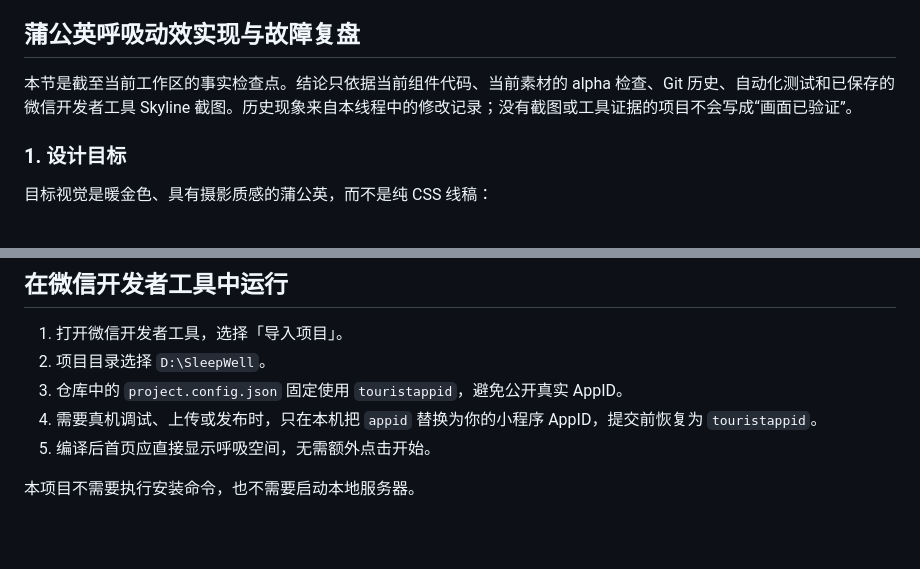
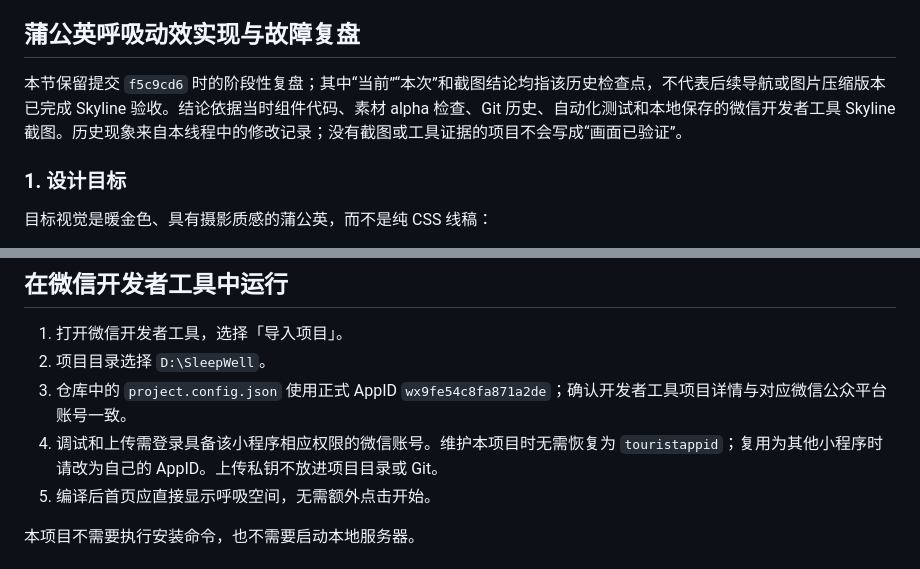
Before and after one commit to oraclehhh/Sleepwell, a Markdown page: README.md, 2 parts joined by grey strips. Drawn GitHub-style; blank space fills up the shorter version.

```diff
--- a/README.md
+++ b/README.md
@@ -34,7 +80,7 @@
 
 ## 蒲公英呼吸动效实现与故障复盘
 
-本节是截至当前工作区的事实检查点。结论只依据当前组件代码、当前素材的 alpha 检查、Git 历史、自动化测试和已保存的微信开发者工具 Skyline 截图。历史现象来自本线程中的修改记录；没有截图或工具证据的项目不会写成“画面已验证”。
+本节保留提交 `f5c9cd6` 时的阶段性复盘；其中“当前”“本次”和截图结论均指该历史检查点，不代表后续导航或图片压缩版本已完成 Skyline 验收。结论依据当时组件代码、素材 alpha 检查、Git 历史、自动化测试和本地保存的微信开发者工具 Skyline 截图。历史现象来自本线程中的修改记录；没有截图或工具证据的项目不会写成“画面已验证”。
 
 ### 1. 设计目标
 
@@ -403,8 +449,8 @@ D:\SleepWell
 
 1. 打开微信开发者工具，选择「导入项目」。
 2. 项目目录选择 `D:\SleepWell`。
-3. 仓库中的 `project.config.json` 固定使用 `touristappid`，避免公开真实 AppID。
-4. 需要真机调试、上传或发布时，只在本机把 `appid` 替换为你的小程序 AppID，提交前恢复为 `touristappid`。
+3. 仓库中的 `project.config.json` 使用正式 AppID `wx9fe54c8fa871a2de`；确认开发者工具项目详情与对应微信公众平台账号一致。
+4. 调试和上传需登录具备该小程序相应权限的微信账号。维护本项目时无需恢复为 `touristappid`；复用为其他小程序时请改为自己的 AppID。上传私钥不放进项目目录或 Git。
 5. 编译后首页应直接显示呼吸空间，无需额外点击开始。
 
 本项目不需要执行安装命令，也不需要启动本地服务器。
```
Also changed, not shown: other parts of README.md (+47 -1 lines).
